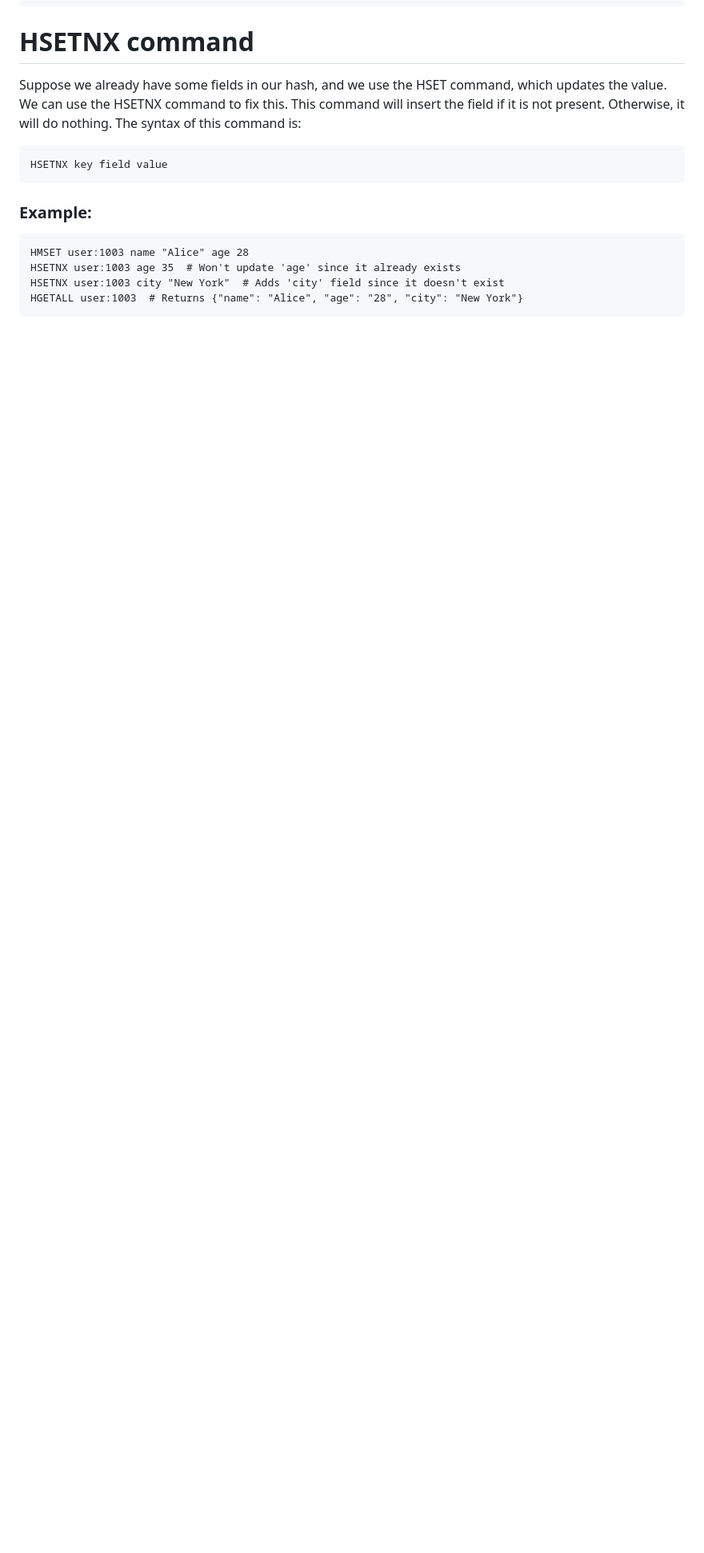
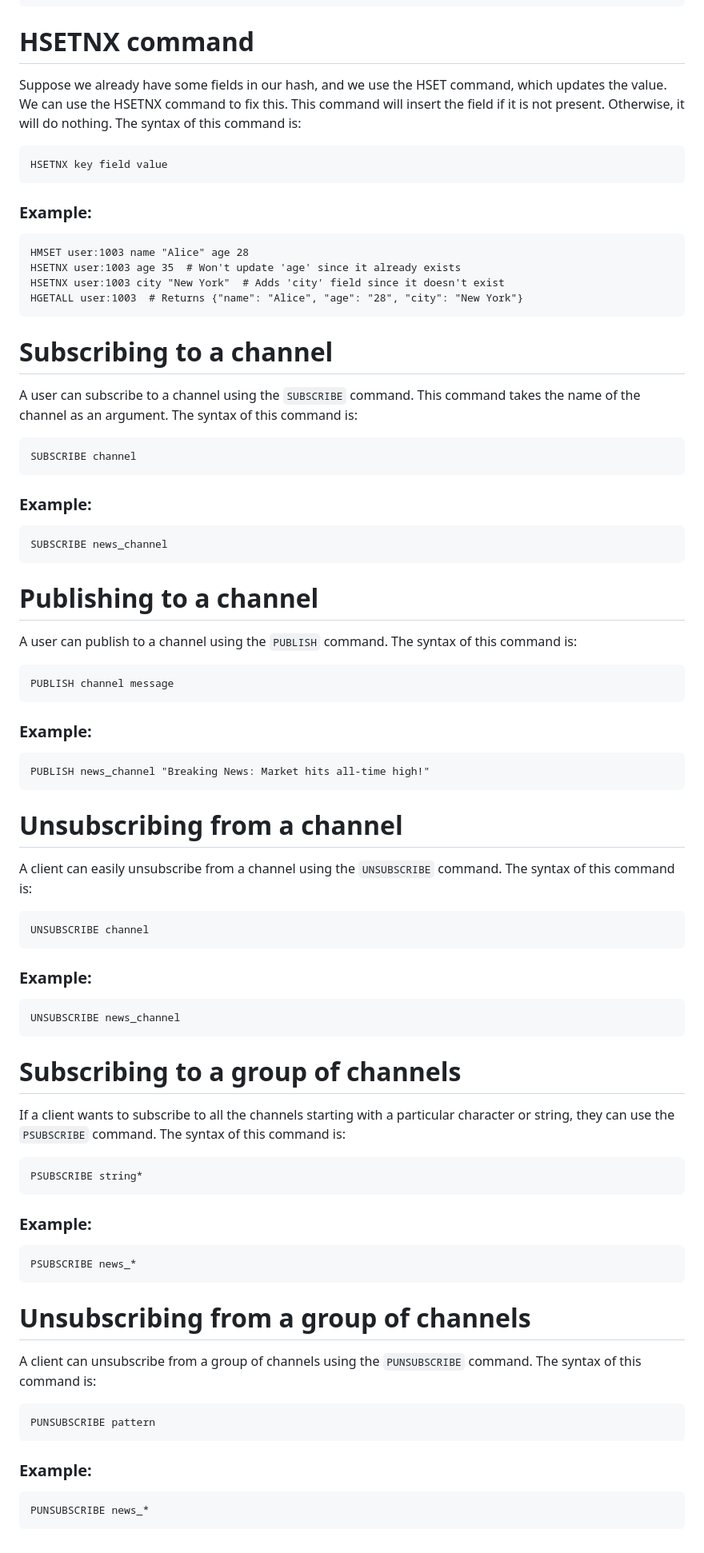
Before and after one commit to MohanadGadallah/learn-docker, a Markdown page: documents/redis.md, the part around the change. Shown at 80% size. Rendered like a GitHub page; blank space fills up the shorter version.

Commit message:
add: update documents

````diff
--- a/documents/redis.md
+++ b/documents/redis.md
@@ -680,3 +680,67 @@ HSETNX user:1003 age 35  # Won't update 'age' since it already exists
 HSETNX user:1003 city "New York"  # Adds 'city' field since it doesn't exist
 HGETALL user:1003  # Returns {"name": "Alice", "age": "28", "city": "New York"}
 ```
+# Subscribing to a channel
+
+A user can subscribe to a channel using the `SUBSCRIBE` command. This command takes the name of the channel as an argument. The syntax of this command is:
+
+```
+SUBSCRIBE channel
+```
+
+### Example:
+```
+SUBSCRIBE news_channel
+```
+
+# Publishing to a channel
+
+A user can publish to a channel using the `PUBLISH` command. The syntax of this command is:
+
+```
+PUBLISH channel message
+```
+
+### Example:
+```
+PUBLISH news_channel "Breaking News: Market hits all-time high!"
+```
+
+# Unsubscribing from a channel
+
+A client can easily unsubscribe from a channel using the `UNSUBSCRIBE` command. The syntax of this command is:
+
+```
+UNSUBSCRIBE channel
+```
+
+### Example:
+```
+UNSUBSCRIBE news_channel
+```
+
+# Subscribing to a group of channels
+
+If a client wants to subscribe to all the channels starting with a particular character or string, they can use the `PSUBSCRIBE` command. The syntax of this command is:
+
+```
+PSUBSCRIBE string*
+```
+
+### Example:
+```
+PSUBSCRIBE news_*
+```
+
+# Unsubscribing from a group of channels
+
+A client can unsubscribe from a group of channels using the `PUNSUBSCRIBE` command. The syntax of this command is:
+
+```
+PUNSUBSCRIBE pattern
+```
+
+### Example:
+```
+PUNSUBSCRIBE news_*
+```
````
